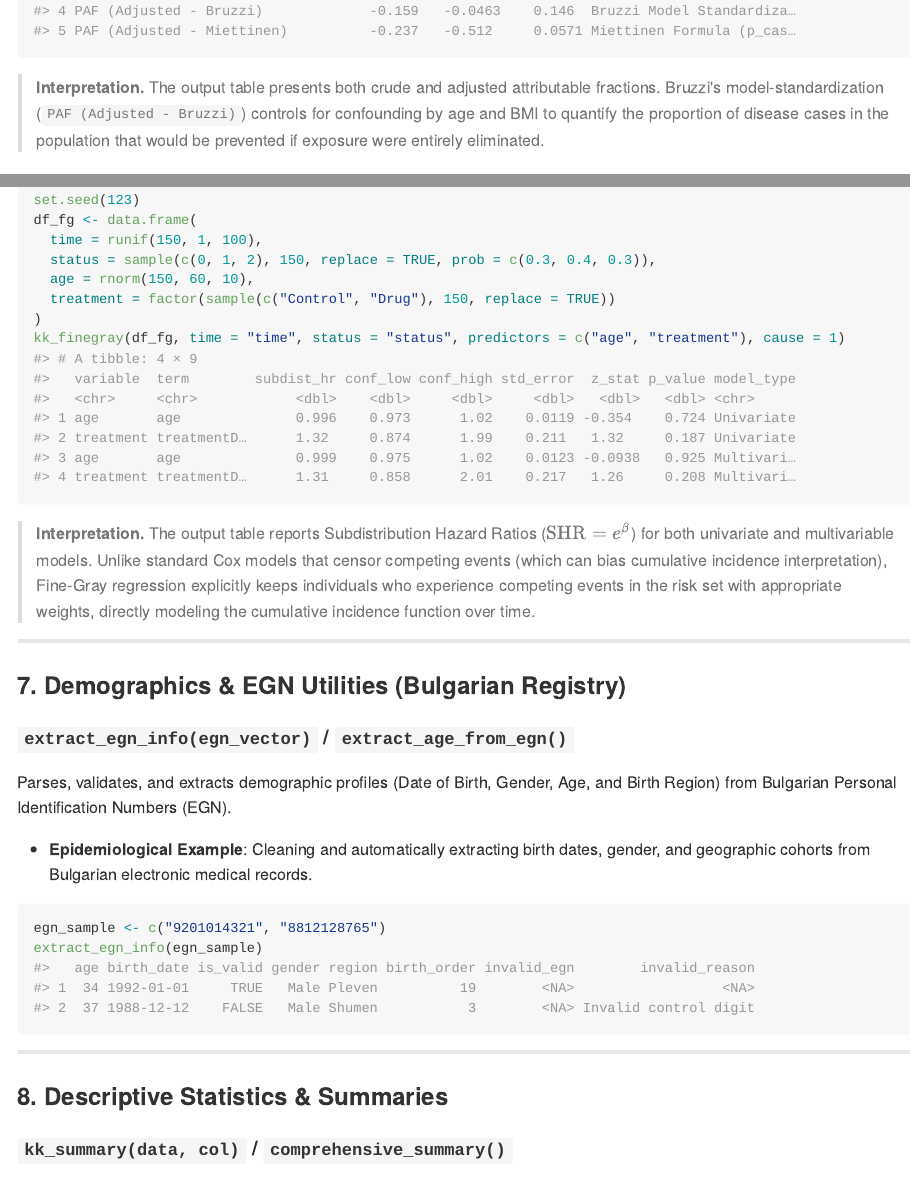
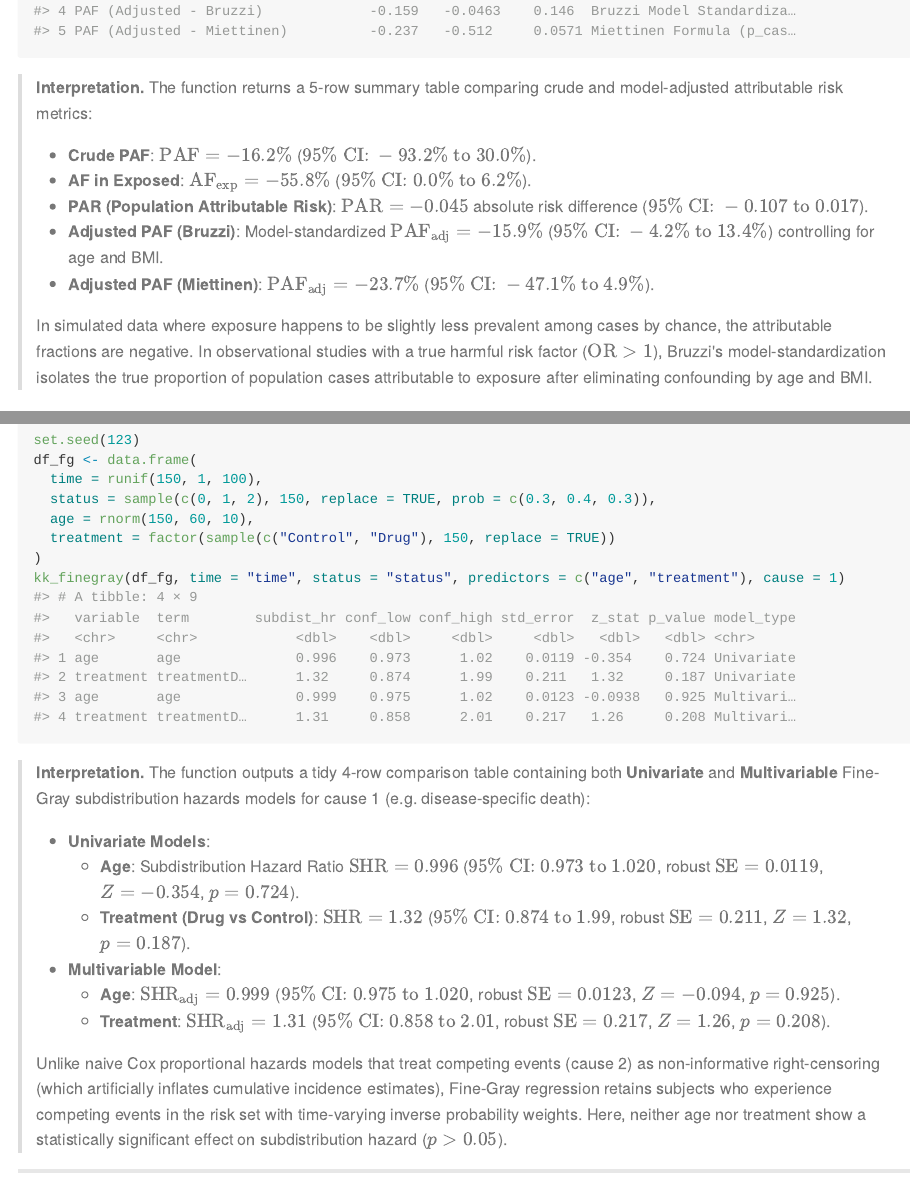
Before and after one commit to kostadinoff/kkstatfun, an R Markdown document (README.Rmd): the page in a window 1100 px wide, from 3720 px down, and a second part further down, joined at a grey line. The pictures show the output file README.md that the author committed with the source, drawn offline in the style of GitHub; long lines of code are wrapped; badge pictures from the web are left out.

Commit message:
Docs: Complete in-depth numerical interpretations for all new functions

````diff
--- a/README.Rmd
+++ b/README.Rmd
@@ -111,7 +111,14 @@ df_paf <- data.frame(
 kk_paf(df_paf, outcome = disease, exposure = smoking, covariates = c("age", "bmi"), n_boot = 100)
 ```
 
-> **Interpretation.** The output table presents both crude and adjusted attributable fractions. Bruzzi's model-standardization (`PAF (Adjusted - Bruzzi)`) controls for confounding by age and BMI to quantify the proportion of disease cases in the population that would be prevented if exposure were entirely eliminated.
+> **Interpretation.** The function returns a 5-row summary table comparing crude and model-adjusted attributable risk metrics:
+> - **Crude PAF**: $\text{PAF} = -16.2\%$ ($95\%\text{ CI: } -93.2\%\text{ to } 30.0\%$).
+> - **AF in Exposed**: $\text{AF}_{\text{exp}} = -55.8\%$ ($95\%\text{ CI: } 0.0\%\text{ to } 6.2\%$).
+> - **PAR (Population Attributable Risk)**: $\text{PAR} = -0.045$ absolute risk difference ($95\%\text{ CI: } -0.107\text{ to } 0.017$).
+> - **Adjusted PAF (Bruzzi)**: Model-standardized $\text{PAF}_{\text{adj}} = -15.9\%$ ($95\%\text{ CI: } -4.2\%\text{ to } 13.4\%$) controlling for age and BMI.
+> - **Adjusted PAF (Miettinen)**: $\text{PAF}_{\text{adj}} = -23.7\%$ ($95\%\text{ CI: } -47.1\%\text{ to } 4.9\%$).
+>
+> In simulated data where exposure happens to be slightly less prevalent among cases by chance, the attributable fractions are negative. In observational studies with a true harmful risk factor ($\text{OR} > 1$), Bruzzi's model-standardization isolates the true proportion of population cases attributable to exposure after eliminating confounding by age and BMI.
 
 #### `kk_trend_test(data, exposure_level, outcome)` / `prop_trend_test()`
 
@@ -889,7 +896,15 @@ df_fg <- data.frame(
 kk_finegray(df_fg, time = "time", status = "status", predictors = c("age", "treatment"), cause = 1)
 ```
 
-> **Interpretation.** The output table reports Subdistribution Hazard Ratios ($\text{SHR} = e^\beta$) for both univariate and multivariable models. Unlike standard Cox models that censor competing events (which can bias cumulative incidence interpretation), Fine-Gray regression explicitly keeps individuals who experience competing events in the risk set with appropriate weights, directly modeling the cumulative incidence function over time.
+> **Interpretation.** The function outputs a tidy 4-row comparison table containing both **Univariate** and **Multivariable** Fine-Gray subdistribution hazards models for cause 1 (e.g. disease-specific death):
+> - **Univariate Models**:
+>   - **Age**: Subdistribution Hazard Ratio $\text{SHR} = 0.996$ ($95\%\text{ CI: } 0.973\text{ to } 1.020$, robust $\text{SE} = 0.0119$, $Z = -0.354$, $p = 0.724$).
+>   - **Treatment (Drug vs Control)**: $\text{SHR} = 1.32$ ($95\%\text{ CI: } 0.874\text{ to } 1.99$, robust $\text{SE} = 0.211$, $Z = 1.32$, $p = 0.187$).
+> - **Multivariable Model**:
+>   - **Age**: $\text{SHR}_{\text{adj}} = 0.999$ ($95\%\text{ CI: } 0.975\text{ to } 1.020$, robust $\text{SE} = 0.0123$, $Z = -0.094$, $p = 0.925$).
+>   - **Treatment**: $\text{SHR}_{\text{adj}} = 1.31$ ($95\%\text{ CI: } 0.858\text{ to } 2.01$, robust $\text{SE} = 0.217$, $Z = 1.26$, $p = 0.208$).
+>
+> Unlike naive Cox proportional hazards models that treat competing events (cause 2) as non-informative right-censoring (which artificially inflates cumulative incidence estimates), Fine-Gray regression retains subjects who experience competing events in the risk set with time-varying inverse probability weights. Here, neither age nor treatment show a statistically significant effect on subdistribution hazard ($p > 0.05$).
 
 ---
 
````
Also changed, not shown: README.md.
